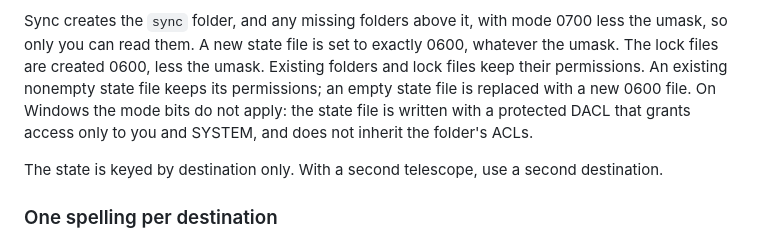
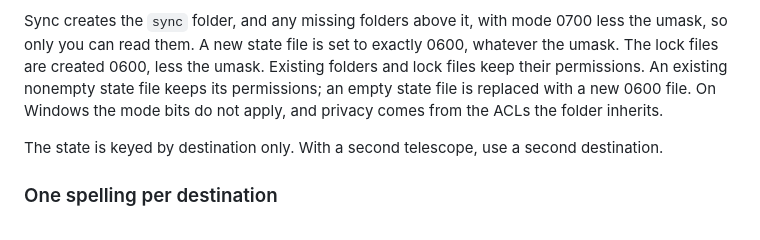
Before and after one commit to zmerlynn/seestar-wormhole, a Markdown page: docs/copy/reference.md, the part around the change. Drawn GitHub-style.

Commit message:
Restore the Windows state file note: it inherits the folder's ACL
Reverts 40f249a1. The dedup lane keeps the copy state file's existing
Windows behavior, which inherits the folder's ACL, so the original
wording in docs/copy/reference.md was correct.

```diff
--- a/docs/copy/reference.md
+++ b/docs/copy/reference.md
@@ -406,9 +406,8 @@ Sync creates the `sync` folder, and any missing folders above it, with mode
 exactly 0600, whatever the umask. The lock files are created 0600, less the
 umask. Existing folders and lock files keep their permissions. An existing
 nonempty state file keeps its permissions; an empty state file is replaced
-with a new 0600 file. On Windows the mode bits do not apply: the state file
-is written with a protected DACL that grants access only to you and SYSTEM,
-and does not inherit the folder's ACLs.
+with a new 0600 file. On Windows the mode bits do not apply, and privacy
+comes from the ACLs the folder inherits.
 
 The state is keyed by destination only. With a second telescope, use a second
 destination.
```
